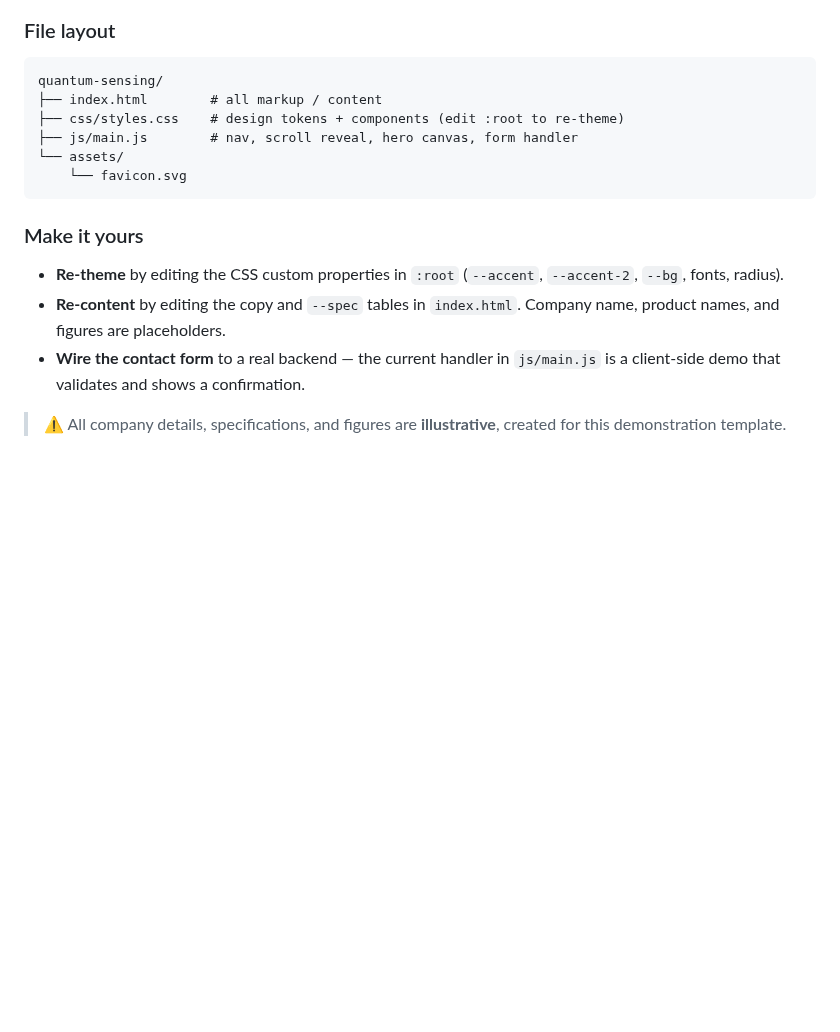
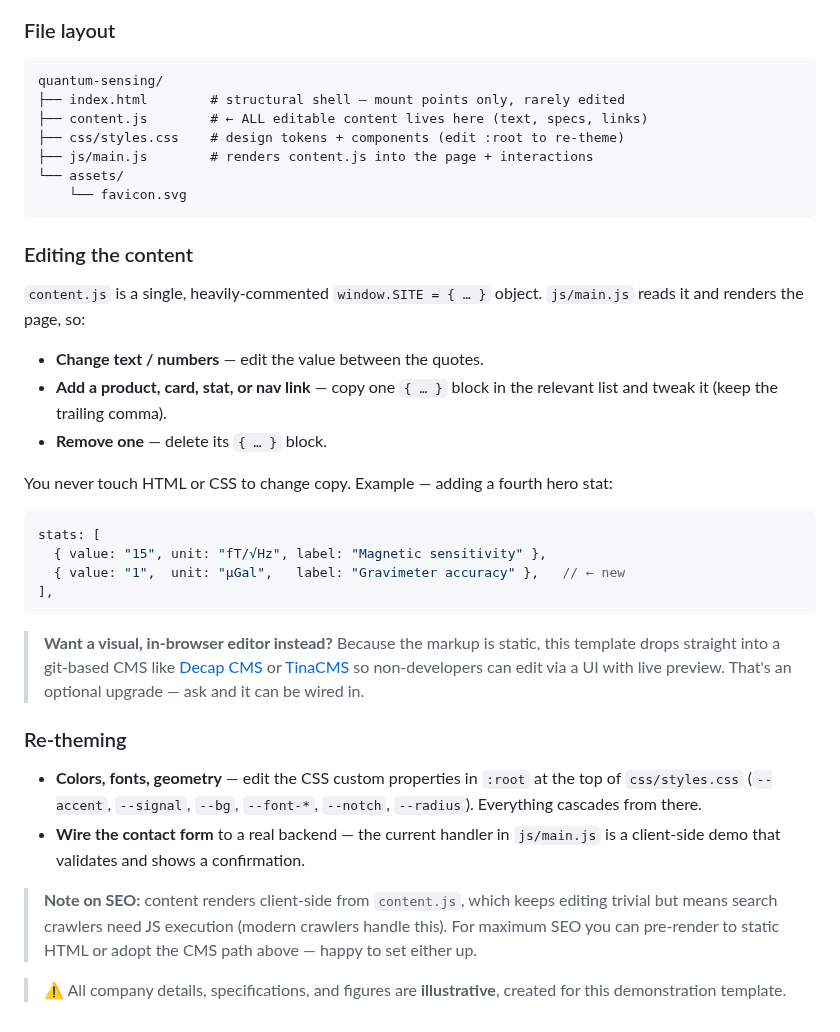
Before and after one commit to djmonagan1-sys/deeptech-web-templates, a Markdown page: README.md, the part around one of its changes. Rendered like a GitHub page; blank space fills up the shorter version.

````diff
--- a/README.md
+++ b/README.md
@@ -57,21 +63,51 @@ python3 -m http.server 8000
 
 ```
 quantum-sensing/
-├── index.html        # all markup / content
+├── index.html        # structural shell — mount points only, rarely edited
+├── content.js        # ← ALL editable content lives here (text, specs, links)
 ├── css/styles.css    # design tokens + components (edit :root to re-theme)
-├── js/main.js        # nav, scroll reveal, hero canvas, form handler
+├── js/main.js        # renders content.js into the page + interactions
 └── assets/
     └── favicon.svg
 ```
 
-### Make it yours
+### Editing the content
 
-- **Re-theme** by editing the CSS custom properties in `:root`
-  (`--accent`, `--accent-2`, `--bg`, fonts, radius).
-- **Re-content** by editing the copy and `--spec` tables in `index.html`.
-  Company name, product names, and figures are placeholders.
+`content.js` is a single, heavily-commented `window.SITE = { … }` object.
+`js/main.js` reads it and renders the page, so:
+
+- **Change text / numbers** — edit the value between the quotes.
+- **Add a product, card, stat, or nav link** — copy one `{ … }` block in the
+  relevant list and tweak it (keep the trailing comma).
+- **Remove one** — delete its `{ … }` block.
+
+You never touch HTML or CSS to change copy. Example — adding a fourth hero stat:
+
+```js
+stats: [
+  { value: "15", unit: "fT/√Hz", label: "Magnetic sensitivity" },
+  { value: "1",  unit: "µGal",   label: "Gravimeter accuracy" },   // ← new
+],
+```
+
+> **Want a visual, in-browser editor instead?** Because the markup is static,
+> this template drops straight into a git-based CMS like
+> [Decap CMS](https://decapcms.org/) or [TinaCMS](https://tina.io/) so
+> non-developers can edit via a UI with live preview. That's an optional
+> upgrade — ask and it can be wired in.
+
+### Re-theming
+
+- **Colors, fonts, geometry** — edit the CSS custom properties in `:root` at
+  the top of `css/styles.css` (`--accent`, `--signal`, `--bg`, `--font-*`,
+  `--notch`, `--radius`). Everything cascades from there.
 - **Wire the contact form** to a real backend — the current handler in
   `js/main.js` is a client-side demo that validates and shows a confirmation.
 
+> **Note on SEO:** content renders client-side from `content.js`, which keeps
+> editing trivial but means search crawlers need JS execution (modern crawlers
+> handle this). For maximum SEO you can pre-render to static HTML or adopt the
+> CMS path above — happy to set either up.
+
 > ⚠️ All company details, specifications, and figures are **illustrative**,
 > created for this demonstration template.
````
Also changed, not shown: other parts of README.md (+10 -4 lines), quantum-sensing/assets/preview.png, 5 other files.
